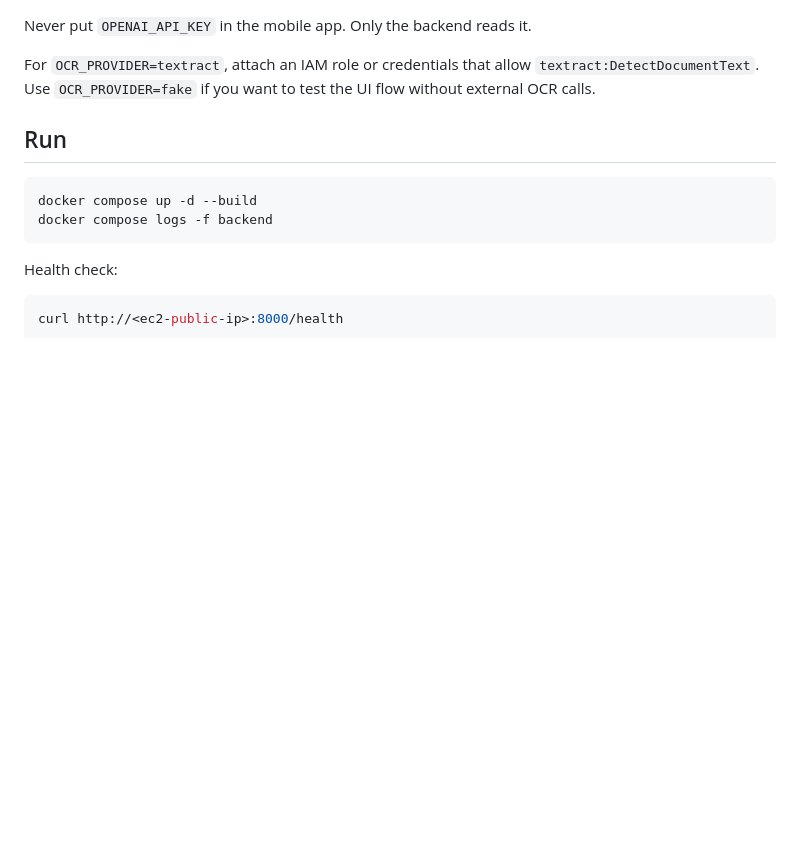
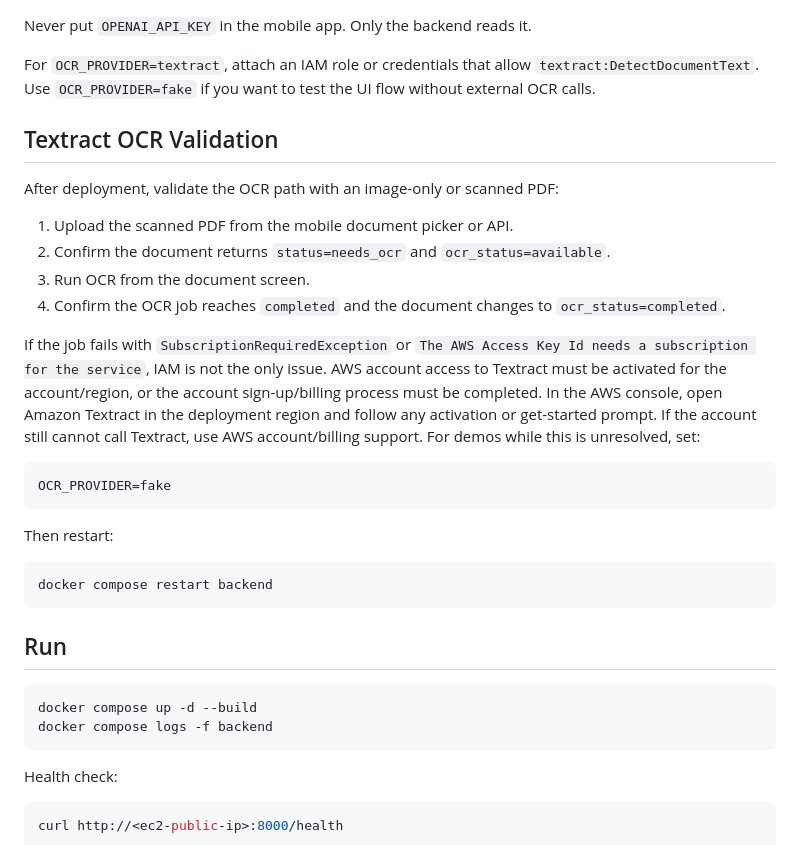
Before and after one commit to TaegonAndreaSehoKim/StudyPilot, a Markdown page: docs/deployment/aws_ec2_docker.md, the part around the change. Rendered like a GitHub page; blank space fills up the shorter version.

Commit message:
docs: add Textract activation troubleshooting

````diff
--- a/docs/deployment/aws_ec2_docker.md
+++ b/docs/deployment/aws_ec2_docker.md
@@ -101,6 +101,27 @@ PY
 Never put `OPENAI_API_KEY` in the mobile app. Only the backend reads it.
 
 For `OCR_PROVIDER=textract`, attach an IAM role or credentials that allow `textract:DetectDocumentText`. Use `OCR_PROVIDER=fake` if you want to test the UI flow without external OCR calls.
+
+## Textract OCR Validation
+
+After deployment, validate the OCR path with an image-only or scanned PDF:
+
+1. Upload the scanned PDF from the mobile document picker or API.
+2. Confirm the document returns `status=needs_ocr` and `ocr_status=available`.
+3. Run OCR from the document screen.
+4. Confirm the OCR job reaches `completed` and the document changes to `ocr_status=completed`.
+
+If the job fails with `SubscriptionRequiredException` or `The AWS Access Key Id needs a subscription for the service`, IAM is not the only issue. AWS account access to Textract must be activated for the account/region, or the account sign-up/billing process must be completed. In the AWS console, open Amazon Textract in the deployment region and follow any activation or get-started prompt. If the account still cannot call Textract, use AWS account/billing support. For demos while this is unresolved, set:
+
+```text
+OCR_PROVIDER=fake
+```
+
+Then restart:
+
+```bash
+docker compose restart backend
+```
 
 ## Run
 
````
